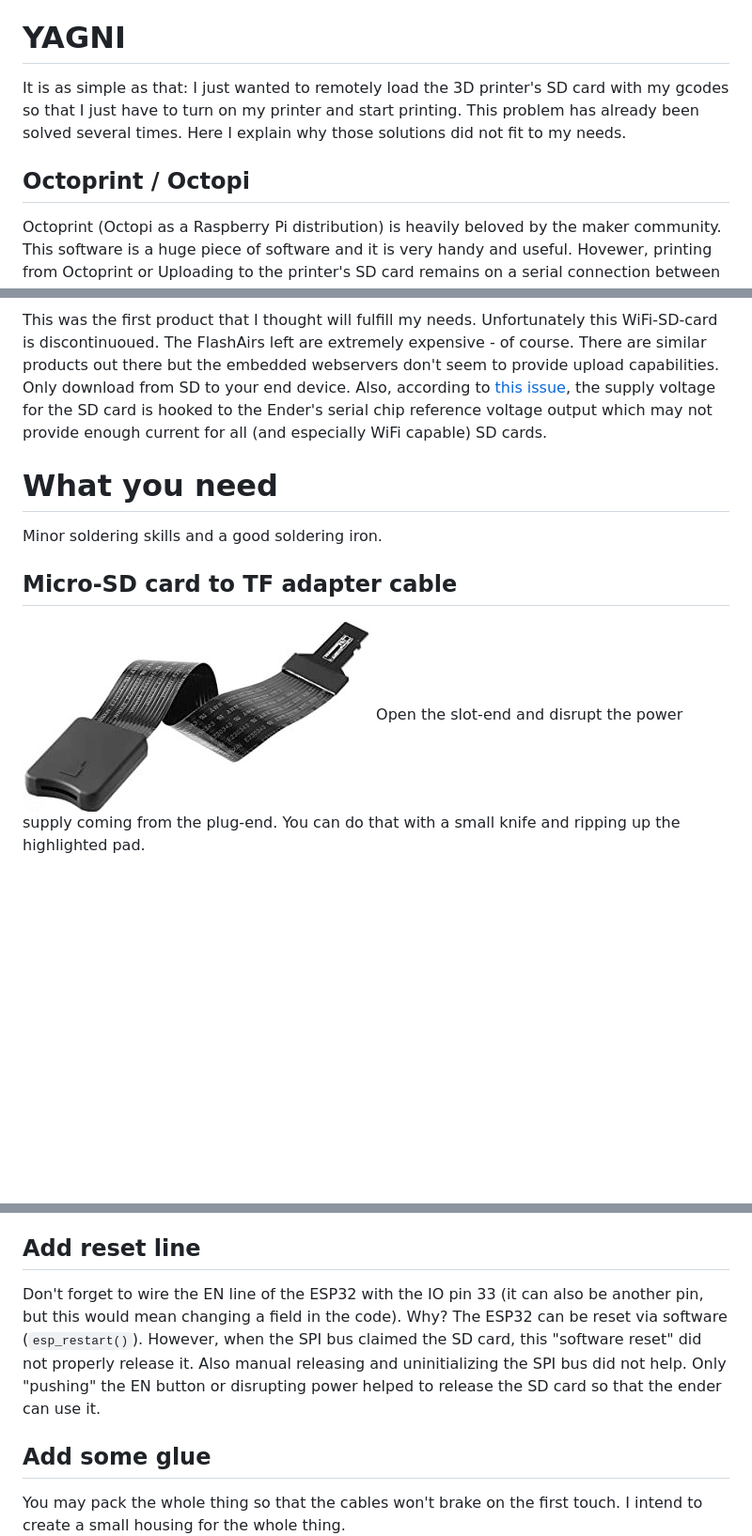
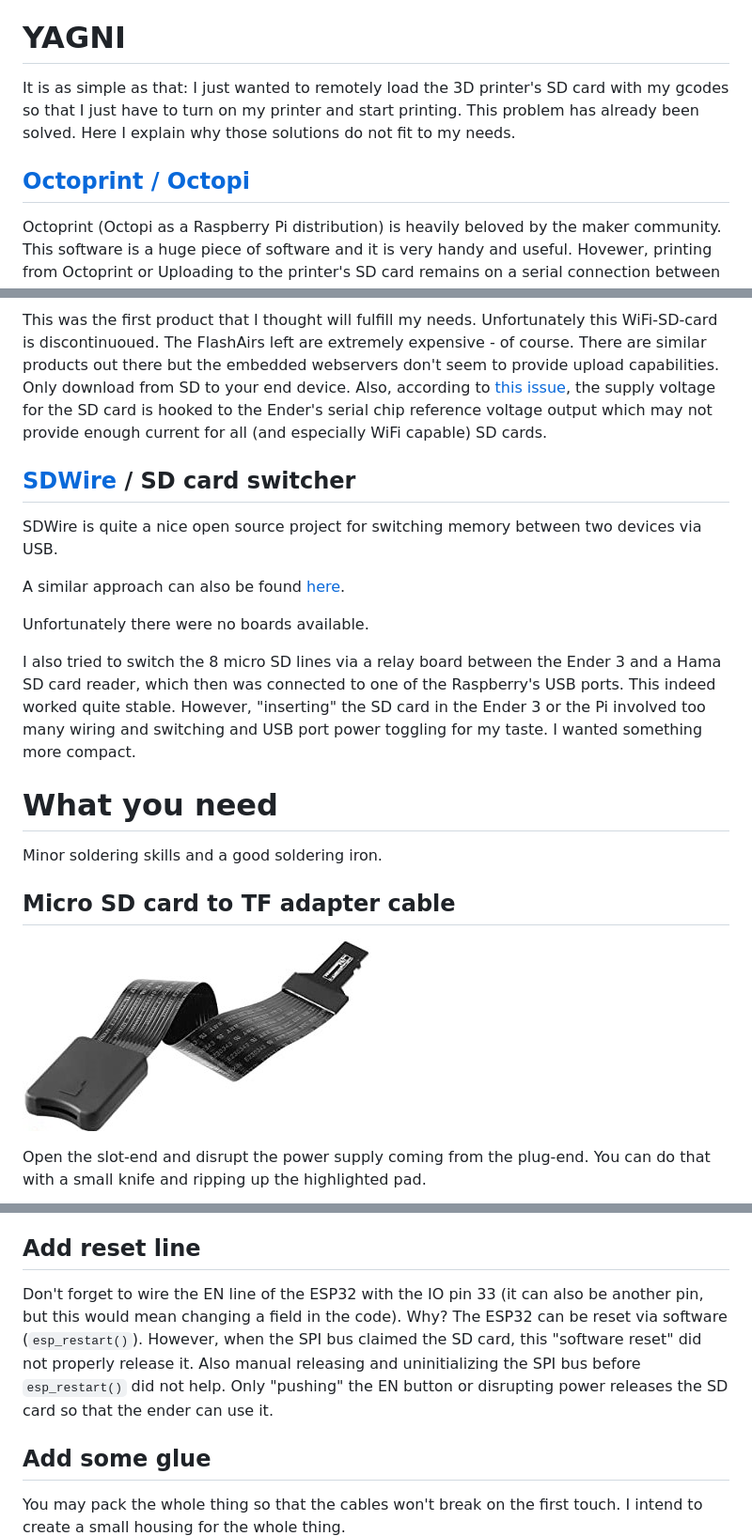
Before and after one commit to siochs/ESP-ShareDisk, a Markdown page: README.md, 3 parts joined by grey strips. Shown at 94% size. Rendered like a GitHub page; blank space fills up the shorter version.

```diff
--- a/README.md
+++ b/README.md
@@ -2,8 +2,9 @@
 This project enables you to share one (micro) SD card between two devices without using a hardware multiplexer. Instead, a micro SD card adapter cable will be used while the SD card slot is also hooked on the SPI interface of an ESP32 Devkit board. Implementing a minimalistic web interface on the ESP32, the SD card can be accessed pseudo-simultanuously either via the cable or via WiFi. This setup has been tested to add the desired "WiFi capability" to a Creality Ender 3 3D printer.
 
 # YAGNI
-It is as simple as that: I just wanted to remotely load the 3D printer's SD card with my gcodes so that I just have to turn on my printer and start printing. This problem has already been solved several times. Here I explain why those solutions did not fit to my needs.
-## Octoprint / Octopi
+It is as simple as that: I just wanted to remotely load the 3D printer's SD card with my gcodes so that I just have to turn on my printer and start printing. This problem has already been solved. Here I explain why those solutions do not fit to my needs.
+
+## [Octoprint / Octopi](https://octoprint.org/)
 Octoprint (Octopi as a Raspberry Pi distribution) is heavily beloved by the maker community. This software is a huge piece of software and it is very handy and useful. Hovewer, printing from Octoprint or Uploading to the printer's SD card remains on a serial connection between the printer and the Raspberry Pi. Even with a shielded USB cable I had sporadic hardware failures showing up as `"ch341-uart ttyUSB0: usb_serial_generic_read_bulk_callback - urb stopped: -32"` in the kernel logs. This is not a problem with Octoprint but with the Raspi or with the printer. I got tired of finding a solution.
 
 Also, relying on a serial connection for printing just feels like stepping on the gas and on the brakes in the same time because the serial speed is the bottleneck in this game. Reading and executing the print instructions directly from SD card is just faster than running commands and all the overhead associated with through a serial connection, even when you increase baud speed. There are several threads around confirming better print quality when you print from SD card ([e.g. in this post](https://community.octoprint.org/t/ouch-sd-card-vs-octoprint-what-a-difference-help/8618/45)). And finally I am just not interested in the nozzle or bed temperature during print, nor do I monitor the printer's progress. The only thing I want is to be notified when the print has finished. This is achieved by monitoring the printer's power consumption through a tasmota enabled intelligent power supply plug and a telegram messenger.
@@ -14,11 +15,22 @@ Klipper offloads the conversion from gcode to motor movements to an external com
 ## Toshiba FlashAir
 This was the first product that I thought will fulfill my needs. Unfortunately this WiFi-SD-card is discontinuoued. The FlashAirs left are extremely expensive - of course. There are similar products out there but the embedded webservers don't seem to provide upload capabilities. Only download from SD to your end device. Also, according to [this issue](https://github.com/Creality3DPrinting/Ender-3/issues/12), the supply voltage for the SD card is hooked to the Ender's serial chip reference voltage output which may not provide enough current for all (and especially WiFi capable) SD cards.
 
+## [SDWire](https://wiki.tizen.org/SDWire) / SD card switcher
+SDWire is quite a nice open source project for switching memory between two devices via USB.
+
+A similar approach can also be found [here](http://www.joelfernandes.org/linuxinternals/2014/06/04/a-microsd-card-remote-switcher.html).
+
+Unfortunately there were no boards available.
+
+I also tried to switch the 8 micro SD lines via a relay board between the Ender 3 and a Hama SD card reader, which then was connected to one of the Raspberry's USB ports. This indeed worked quite stable. However, "inserting" the SD card in the Ender 3 or the Pi involved too many wiring and switching and USB port power toggling for my taste. I wanted something more compact.
+
 # What you need
 Minor soldering skills and a good soldering iron.
 
-## Micro-SD card to TF adapter cable
+## Micro SD card to TF adapter cable
 ![Adapter cable](documentation/cable.jpg)
+
 Open the slot-end and disrupt the power supply coming from the plug-end. You can do that with a small knife and ripping up the highlighted pad.
+
 ![Disable VDD supply](documentation/disable-vcc.jpg)
 
@@ -31,9 +43,9 @@ You don't necessarily need to solder the wires on the ESP end. But I did to ensu
 
 ## Add reset line
-Don't forget to wire the EN line of the ESP32 with the IO pin 33 (it can also be another pin, but this would mean changing a field in the code). Why? The ESP32 can be reset via software (`esp_restart()`). However, when the SPI bus claimed the SD card, this "software reset" did not properly release it. Also manual releasing and uninitializing the SPI bus did not help. Only "pushing" the EN button or disrupting power helped to release the SD card so that the ender can use it.
+Don't forget to wire the EN line of the ESP32 with the IO pin 33 (it can also be another pin, but this would mean changing a field in the code). Why? The ESP32 can be reset via software (`esp_restart()`). However, when the SPI bus claimed the SD card, this "software reset" did not properly release it. Also manual releasing and uninitializing the SPI bus before `esp_restart()` did not help. Only "pushing" the EN button or disrupting power  releases the SD card so that the ender can use it.
 
 ## Add some glue
-You may pack the whole thing so that the cables won't brake on the first touch. I intend to create a small housing for the whole thing.
+You may pack the whole thing so that the cables won't break on the first touch. I intend to create a small housing for the whole thing.
 ![Disable VDD supply](documentation/pack.jpg)
 
 ## Upload firmware
```
Also changed, not shown: other parts of README.md (+27 -9 lines), documentation/wiring-esp32.jpg (deleted), documentation/wiring-sd.jpg (deleted), documentation/wiring.jpg (added), 1 other file.
